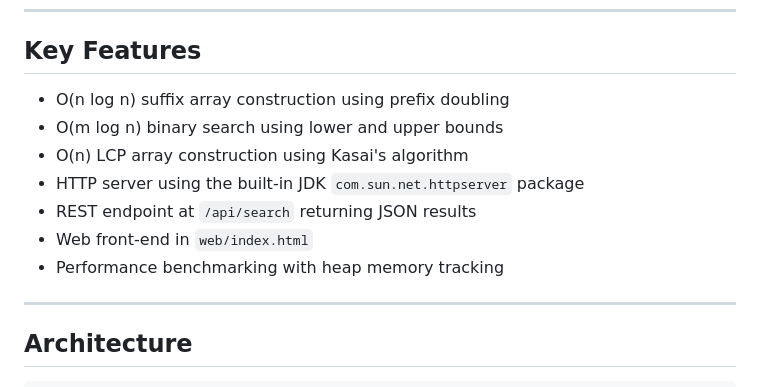
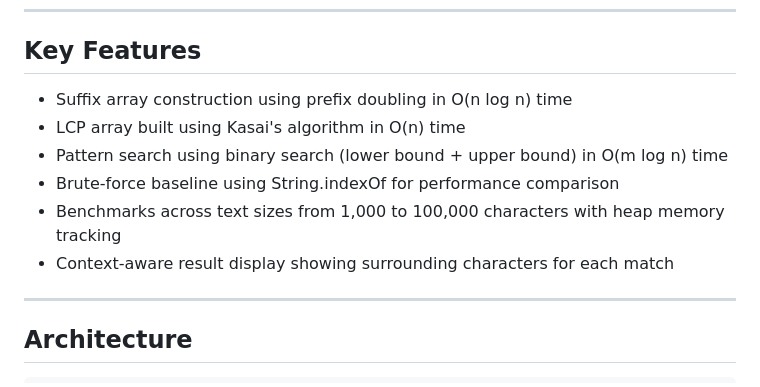
Before and after one commit to ITZRAHULPLAYZ/suffix-search, a Markdown page: README.md, the part around the change. Rendered like a GitHub page.

Commit message:
Key Features: DSA-only, remove HTTP/REST/web mentions

```diff
--- a/README.md
+++ b/README.md
@@ -70,13 +70,12 @@ A built-in HTTP server also exposes the search as a web app served from the `web
 
 ## Key Features
 
-- O(n log n) suffix array construction using prefix doubling
-- O(m log n) binary search using lower and upper bounds
-- O(n) LCP array construction using Kasai's algorithm
-- HTTP server using the built-in JDK `com.sun.net.httpserver` package
-- REST endpoint at `/api/search` returning JSON results
-- Web front-end in `web/index.html`
-- Performance benchmarking with heap memory tracking
+- Suffix array construction using prefix doubling in O(n log n) time
+- LCP array built using Kasai's algorithm in O(n) time
+- Pattern search using binary search (lower bound + upper bound) in O(m log n) time
+- Brute-force baseline using String.indexOf for performance comparison
+- Benchmarks across text sizes from 1,000 to 100,000 characters with heap memory tracking
+- Context-aware result display showing surrounding characters for each match
 
 ---
 
```
